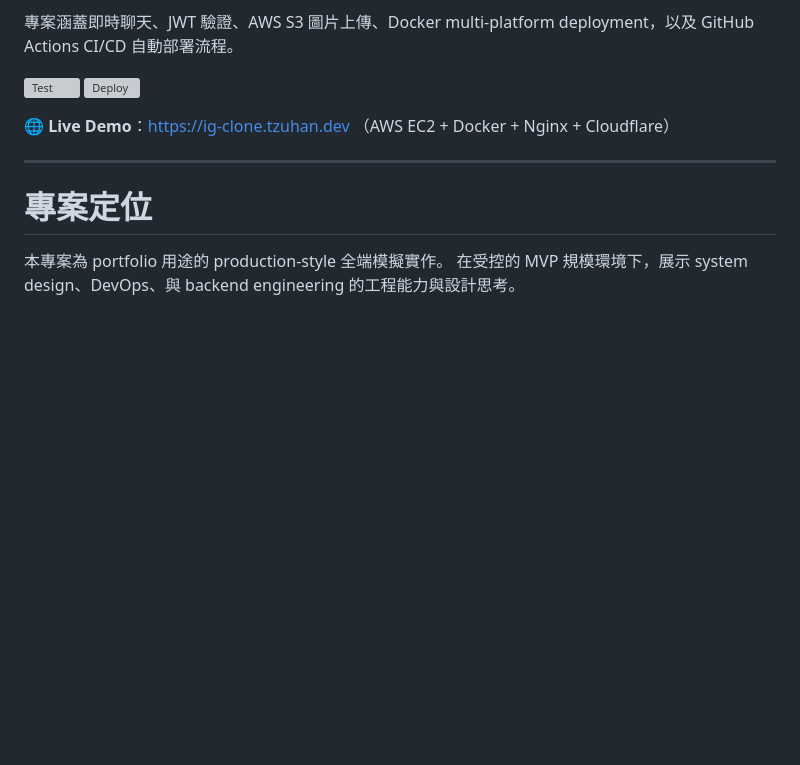
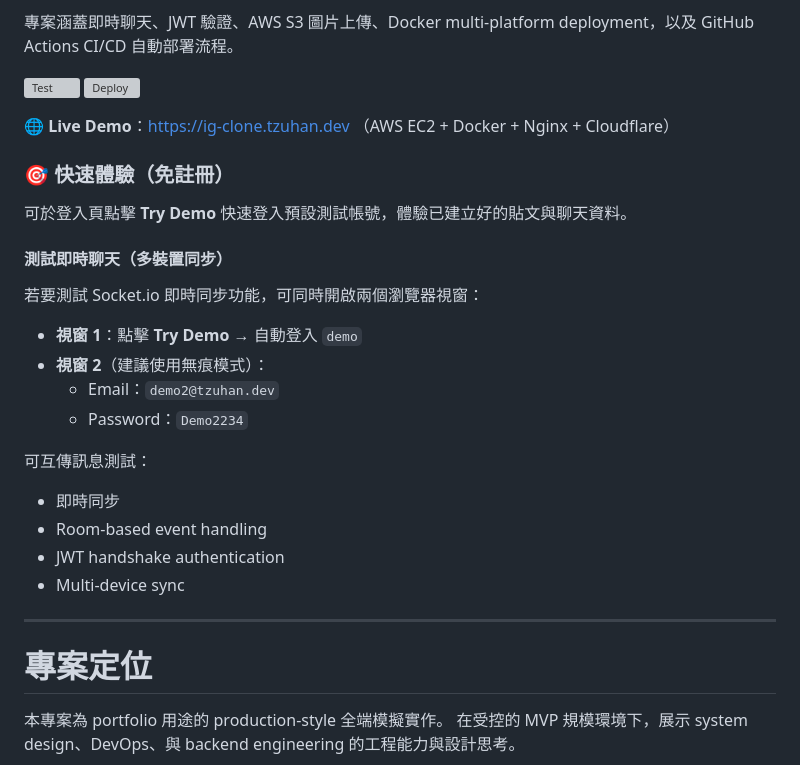
Before and after one commit to TZUHAN07/ig-clone, a Markdown page: README.md, the part around the change. Drawn GitHub-style; blank space fills up the shorter version; grey boxes are pictures that could not be loaded.

Commit message:
docs: 補上中文版 demo 帳號 section

```diff
--- a/README.md
+++ b/README.md
@@ -11,6 +11,26 @@
 
 🌐 **Live Demo**：https://ig-clone.tzuhan.dev
 （AWS EC2 + Docker + Nginx + Cloudflare）
+
+### 🎯 快速體驗（免註冊）
+
+可於登入頁點擊 **Try Demo** 快速登入預設測試帳號，體驗已建立好的貼文與聊天資料。
+
+#### 測試即時聊天（多裝置同步）
+
+若要測試 Socket.io 即時同步功能，可同時開啟兩個瀏覽器視窗：
+
+- **視窗 1**：點擊 **Try Demo** → 自動登入 `demo`
+- **視窗 2**（建議使用無痕模式）：
+  - Email：`demo2@tzuhan.dev`
+  - Password：`Demo2234`
+
+可互傳訊息測試：
+
+- 即時同步
+- Room-based event handling
+- JWT handshake authentication
+- Multi-device sync
 
 ---
 
```
